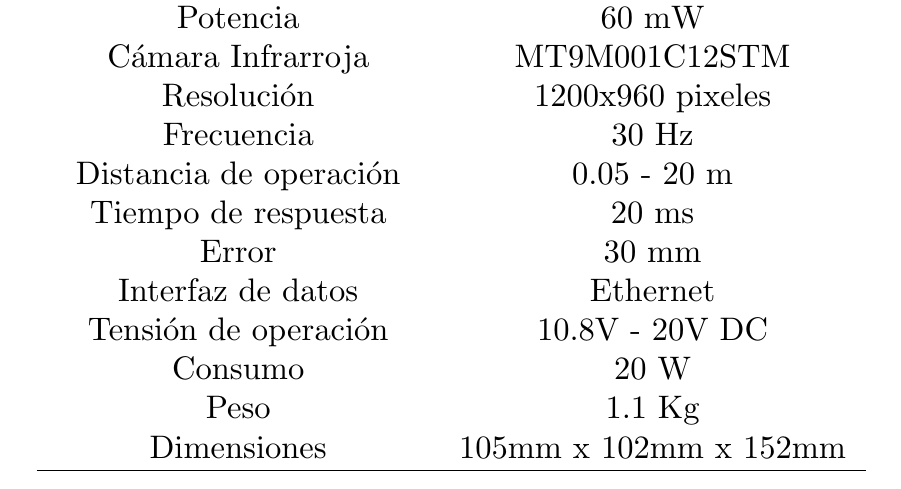
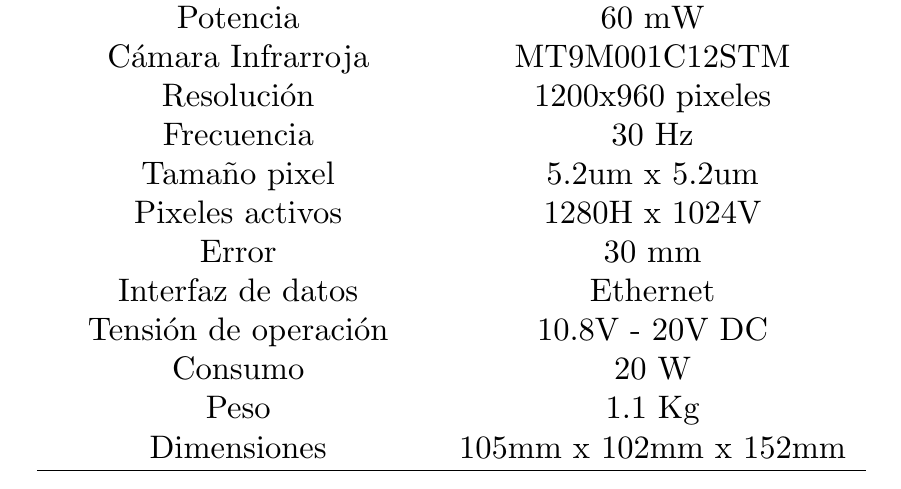
Before and after one commit to danimtb/TFG_pioneer3at, a LaTeX thesis (TFG.tex, which reads capitulos/desarrollo.tex): part of page 42 of 60, cut so that both start at the same text. Compiled offline with pdfLaTeX; the source files are stored in an older character set and shown here as Unicode.

Commit message:
txs auto checkin

```diff
--- a/capitulos/desarrollo.tex
+++ b/capitulos/desarrollo.tex
@@ -116,8 +116,8 @@ Potencia & 60 mW \\
 Cámara Infrarroja & MT9M001C12STM \\
 Resolución & 1200x960 pixeles \\
 Frecuencia & 30 Hz \\
-Distancia de operación & 0.05 - 20 m  \\
-Tiempo de respuesta & 20 ms \\
+Tamaño pixel & 5.2um x 5.2um  \\
+Pixeles activos & 1280H x 1024V \\
 Error & 30 mm \\
 Interfaz de datos & Ethernet \\
 Tensión de operación & 10.8V - 20V DC \\
```
